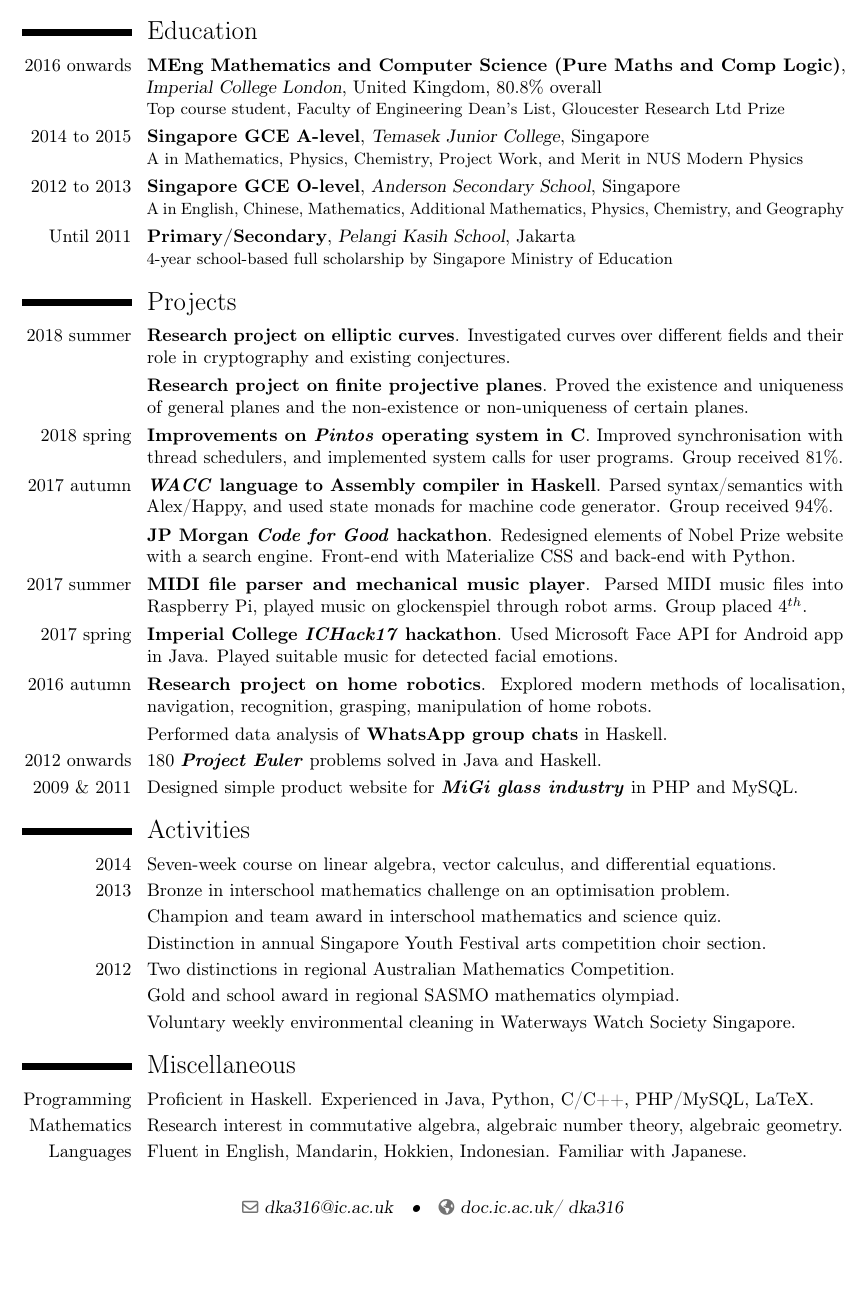
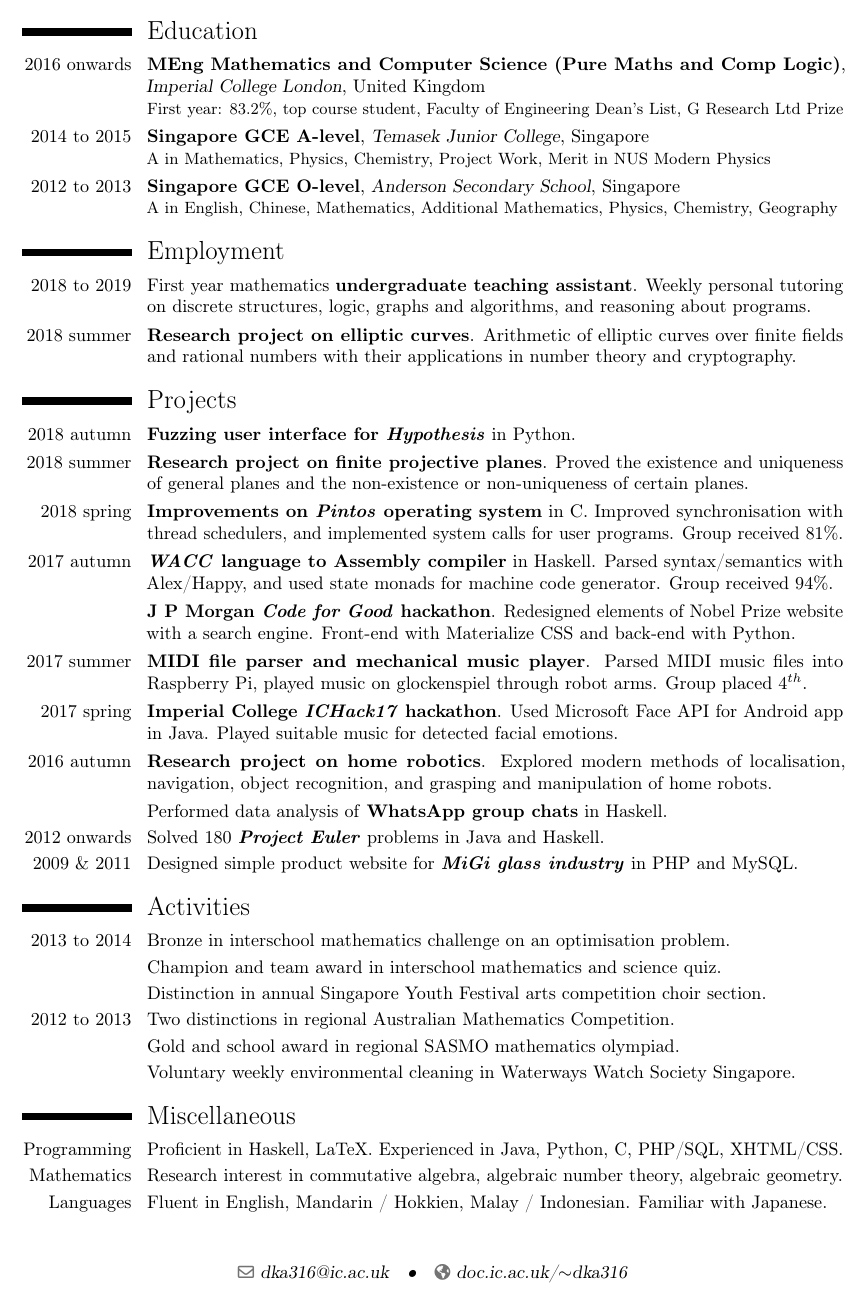
Before and after one commit to Multramate/CV, a LaTeX CV (CV.tex): part of the page, cut so that both start at the same text, the shorter picture padded with empty space. Compiled offline with pdfLaTeX.

Commit message:
28/10/18

```diff
--- a/CV.tex
+++ b/CV.tex
@@ -11,37 +11,41 @@
 \firstname{David Kurniadi}
 \familyname{Angdinata}
 \email{dka316@ic.ac.uk}
-\homepage{doc.ic.ac.uk/~dka316}
+\homepage{doc.ic.ac.uk/$ \sim $dka316}
 
 \begin{document}
 \makecvtitle
+\vspace{-0.5in}
 \section{Education}
-\cventry{2016 onwards}{MEng Mathematics and Computer Science (Pure Maths and Comp Logic)}{Imperial College London}{United Kingdom}{80.8\% overall}{Top course student, Faculty of Engineering Dean's List, Gloucester Research Ltd Prize}
-\cventry{2014 to 2015}{Singapore GCE A-level}{Temasek Junior College}{Singapore}{}{A in Mathematics, Physics, Chemistry, Project Work, and Merit in NUS Modern Physics}
-\cventry{2012 to 2013}{Singapore GCE O-level}{Anderson Secondary School}{Singapore}{}{A in English, Chinese, Mathematics, Additional Mathematics, Physics, Chemistry, and Geography}
-\cventry{Until 2011}{Primary/Secondary}{Pelangi Kasih School}{Jakarta}{}{4-year school-based full scholarship by Singapore Ministry of Education}
+\cventry{2016 onwards}{MEng Mathematics and Computer Science (Pure Maths and Comp Logic)}{Imperial College London}{United Kingdom}{}{First year: 83.2\%, top course student, Faculty of Engineering Dean's List, G Research Ltd Prize}
+\cventry{2014 to 2015}{Singapore GCE A-level}{Temasek Junior College}{Singapore}{}{A in Mathematics, Physics, Chemistry, Project Work, Merit in NUS Modern Physics}
+\cventry{2012 to 2013}{Singapore GCE O-level}{Anderson Secondary School}{Singapore}{}{A in English, Chinese, Mathematics, Additional Mathematics, Physics, Chemistry, Geography}
+% \cventry{Until 2011}{Primary/Secondary}{Pelangi Kasih School}{Jakarta}{}{4-year school-based full scholarship by Singapore Ministry of Education}
+\section{Employment}
+\cvitem{2018 to 2019}{First year mathematics \textbf{undergraduate teaching assistant}. Weekly personal tutoring on discrete structures, logic, graphs and algorithms, and reasoning about programs.}
+\cvitem{2018 summer}{\textbf{Research project on elliptic curves}. Arithmetic of elliptic curves over finite fields and rational numbers with their applications in number theory and cryptography.}
 \section{Projects}
-\cvitem{2018 summer}{\textbf{Research project on elliptic curves}. Investigated curves over different fields and their role in cryptography and existing conjectures.}
-\cvitem{}{\textbf{Research project on finite projective planes}. Proved the existence and uniqueness of general planes and the non-existence or non-uniqueness of certain planes.}
-\cvitem{2018 spring}{\textbf{Improvements on \emph{Pintos} operating system in C}. Improved synchronisation with thread schedulers, and implemented system calls for user programs. Group received 81\%.}
-\cvitem{2017 autumn}{\textbf{\emph{WACC} language to Assembly compiler in Haskell}. Parsed syntax/semantics with Alex/Happy, and used state monads for machine code generator. Group received 94\%.}
-\cvitem{}{\textbf{JP Morgan \emph{Code for Good} hackathon}. Redesigned elements of Nobel Prize website with a search engine. Front-end with Materialize CSS and back-end with Python.}
+\cvitem{2018 autumn}{\textbf{Fuzzing user interface for \emph{Hypothesis}} in Python.}
+\cvitem{2018 summer}{\textbf{Research project on finite projective planes}. Proved the existence and uniqueness of general planes and the non-existence or non-uniqueness of certain planes.}
+\cvitem{2018 spring}{\textbf{Improvements on \emph{Pintos} operating system} in C. Improved synchronisation with thread schedulers, and implemented system calls for user programs. Group received 81\%.}
+\cvitem{2017 autumn}{\textbf{\emph{WACC} language to Assembly compiler} in Haskell. Parsed syntax/semantics with Alex/Happy, and used state monads for machine code generator. Group received 94\%.}
+\cvitem{}{\textbf{J P Morgan \emph{Code for Good} hackathon}. Redesigned elements of Nobel Prize website with a search engine. Front-end with Materialize CSS and back-end with Python.}
 \cvitem{2017 summer}{\textbf{MIDI file parser and mechanical music player}. Parsed MIDI music files into Raspberry Pi, played music on glockenspiel through robot arms. Group placed $ 4^{th} $.}
 \cvitem{2017 spring}{\textbf{Imperial College \emph{ICHack17} hackathon}. Used Microsoft Face API for Android app in Java. Played suitable music for detected facial emotions.}
-\cvitem{2016 autumn}{\textbf{Research project on home robotics}. Explored modern methods of localisation, navigation, recognition, grasping, manipulation of home robots.}
+\cvitem{2016 autumn}{\textbf{Research project on home robotics}. Explored modern methods of localisation, navigation, object recognition, and grasping and manipulation of home robots.}
 \cvitem{}{Performed data analysis of \textbf{WhatsApp group chats} in Haskell.}
-\cvitem{2012 onwards}{180 \textbf{\emph{Project Euler}} problems solved in Java and Haskell.}
+\cvitem{2012 onwards}{Solved 180 \textbf{\emph{Project Euler}} problems in Java and Haskell.}
 \cvitem{2009 \& 2011}{Designed simple product website for \textbf{\emph{MiGi glass industry}} in PHP and MySQL.}
 \section{Activities}
-\cvitem{2014}{Seven-week course on linear algebra, vector calculus, and differential equations.}
-\cvitem{2013}{Bronze in interschool mathematics challenge on an optimisation problem.}
+% \cvitem{2014}{Seven-week course on linear algebra, vector calculus, and differential equations.}
+\cvitem{2013 to 2014}{Bronze in interschool mathematics challenge on an optimisation problem.}
 \cvitem{}{Champion and team award in interschool mathematics and science quiz.}
 \cvitem{}{Distinction in annual Singapore Youth Festival arts competition choir section.}
-\cvitem{2012}{Two distinctions in regional Australian Mathematics Competition.}
+\cvitem{2012 to 2013}{Two distinctions in regional Australian Mathematics Competition.}
 \cvitem{}{Gold and school award in regional SASMO mathematics olympiad.}
 \cvitem{}{Voluntary weekly environmental cleaning in Waterways Watch Society Singapore.}
 \section{Miscellaneous}
-\cvitem{Programming}{Proficient in Haskell. Experienced in Java, Python, C/C++, PHP/MySQL, LaTeX.}
+\cvitem{Programming}{Proficient in Haskell, LaTeX. Experienced in Java, Python, C, PHP/SQL, XHTML/CSS.}
 \cvitem{Mathematics}{Research interest in commutative algebra, algebraic number theory, algebraic geometry.}
-\cvitem{Languages}{Fluent in English, Mandarin, Hokkien, Indonesian. Familiar with Japanese.}
+\cvitem{Languages}{Fluent in English, Mandarin / Hokkien, Malay / Indonesian. Familiar with Japanese.}
 \end{document}
```
Also changed, not shown: CV.pdf, README.md.
